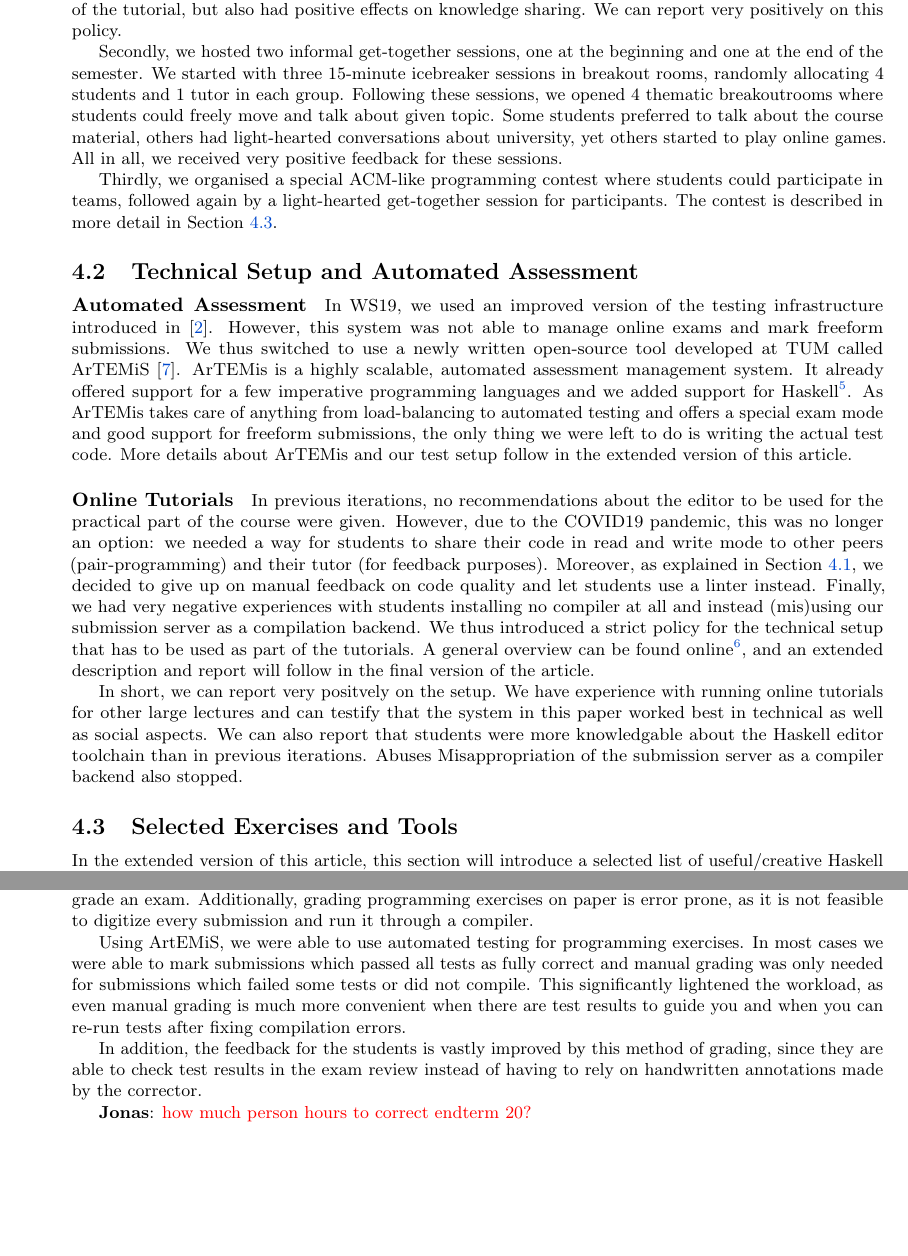
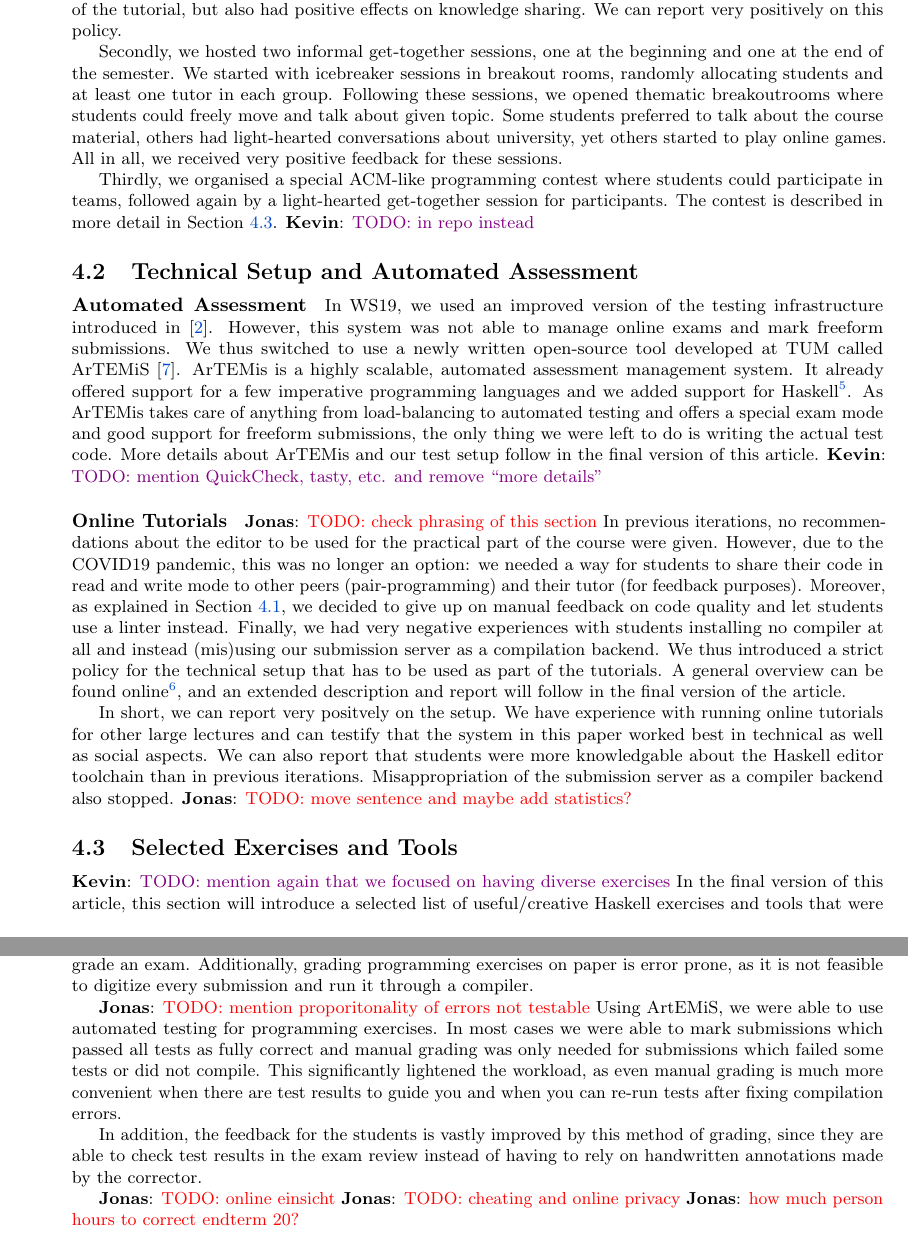
Before and after one commit to kappelmann/engaging-large-scale-functional-programming, a LaTeX document (paper/engaging_fp_education.tex, which reads paper/sections/exam/exam.tex, paper/sections/practical_part/engagement_mechanisms.tex, paper/sections/practical_part/selected_exercises.tex): two parts of pages 6 and 9 of 10, joined at a grey line, cut so that both start at the same text, the shorter picture padded with empty space. Compiled offline with pdfLaTeX.

Commit message:
feat(*) notes from meeting

```diff
--- a/paper/engaging_fp_education.tex
+++ b/paper/engaging_fp_education.tex
@@ -3,7 +3,7 @@
 \input{settings.tex}
 
 % Title of document
-\title{\textbf{Engaging, Large-Scale Education of Functional Programming in Physical and Virtual Space}}
+\title{\textbf{Engaging, Large-Scale Functional Programming Education in Physical and Virtual Space}}
 
 % Author
 \author{Yours Truly}
--- a/paper/sections/exam/exam.tex
+++ b/paper/sections/exam/exam.tex
@@ -16,10 +16,13 @@ In contrast, previous exams were purely paper-based. This limited the scope of p
 \paragraph{Grading}
 Grading hundreds of exams on paper is a huge undertaking. In previous semesters, it took 10-20 people (staff and student assistants) about 4-5 days \jonas{actual numbers from endterm 19} to grade an exam. Additionally, grading programming exercises on paper is error prone, as it is not feasible to digitize every submission and run it through a compiler.
 
+\jonas{TODO: mention proporitonality of errors not testable}
 Using ArtEMiS, we were able to use automated testing for programming exercises. In most cases we were able to mark submissions which passed all tests as fully correct and manual grading was only needed for submissions which failed some tests or did not compile. This significantly lightened the workload, as even manual grading is much more convenient when there are test results to guide you and when you can re-run tests after fixing compilation errors.
 
 In addition, the feedback for the students is vastly improved by this method of grading, since they are able to check test results in the exam review instead of having to rely on handwritten annotations made by the corrector.
 
+\jonas{TODO: online einsicht}
+\jonas{TODO: cheating and online privacy}
 \jonas{how much person hours to correct endterm 20?}
 
 \paragraph{Cheating}
--- a/paper/sections/practical_part/engagement_mechanisms.tex
+++ b/paper/sections/practical_part/engagement_mechanisms.tex
@@ -175,10 +183,11 @@ We can report very positively on this policy.
 
 Secondly, we hosted two informal get-together sessions,
 one at the beginning and one at the end of the semester.
-We started with three 15-minute icebreaker sessions in breakout rooms,
-randomly allocating 4 students and 1 tutor in each group.
+We started with icebreaker sessions in breakout rooms,
+randomly allocating students and at least one tutor in each group.
 Following these sessions,
-we opened 4 thematic breakoutrooms where students could freely move and talk about
+we opened thematic breakoutrooms where students
+could freely move and talk about
 given topic.
 Some students preferred to talk about the course material, others had
 light-hearted conversations about university, yet others started to play online games.
@@ -190,3 +199,4 @@ where students could participate in teams,
 followed again by a light-hearted get-together session
 for participants.
 The contest is described in more detail in \cref{sec:selected_exercises}.
+\kevin{TODO: in repo instead}
--- a/paper/sections/practical_part/selected_exercises.tex
+++ b/paper/sections/practical_part/selected_exercises.tex
@@ -1,6 +1,8 @@
 \subsection{Selected Exercises and Tools}\label{sec:selected_exercises}
 
-In the extended version of this article,
+\kevin{TODO: mention again that
+we focused on having diverse exercises}
+In the final version of this article,
 this section will introduce a selected list of
 useful/creative Haskell exercises and tools
 that were created as part of
--- a/paper/sections/practical_part/technical_setup.tex
+++ b/paper/sections/practical_part/technical_setup.tex
@@ -14,9 +14,11 @@ automated testing and
 offers a special exam mode and good support for freeform submissions,
 the only thing we were left to do is writing the actual test code.
 More details about ArTEMis and our test setup follow
-in the extended version of this article.
+in the final version of this article.
+\kevin{TODO: mention QuickCheck, tasty, etc. and remove ``more details''}
 
 \paragraph{Online Tutorials}
+\jonas{TODO: check phrasing of this section}
 In previous iterations,
 no recommendations about the editor to be used for the practical part of the course
 were given.
@@ -41,5 +43,5 @@ We have experience with running online tutorials for other large lectures and ca
 the system in this paper worked best in technical as well as social aspects.
 We can also report that students were more knowledgable
 about the Haskell editor toolchain than in previous iterations.
-Abuses
 Misappropriation of the submission server as a compiler backend also stopped.
+\jonas{TODO: move sentence and maybe add statistics?}
```
Also changed, not shown: paper/abstract.tex (+1 -1 lines), paper/sections/course_structure_conditions/syllabus.tex (+0 -5 lines), paper/sections/cyp/cyp.tex (+3 -0 lines), paper/sections/introduction/introduction.tex (+3 -3 lines), paper/sections/lectures/lectures.tex (+1 -0 lines), paper/engaging_fp_education.tex (2 more changed lines), paper/sections/practical_part/engagement_mechanisms.tex (16 more changed lines).
